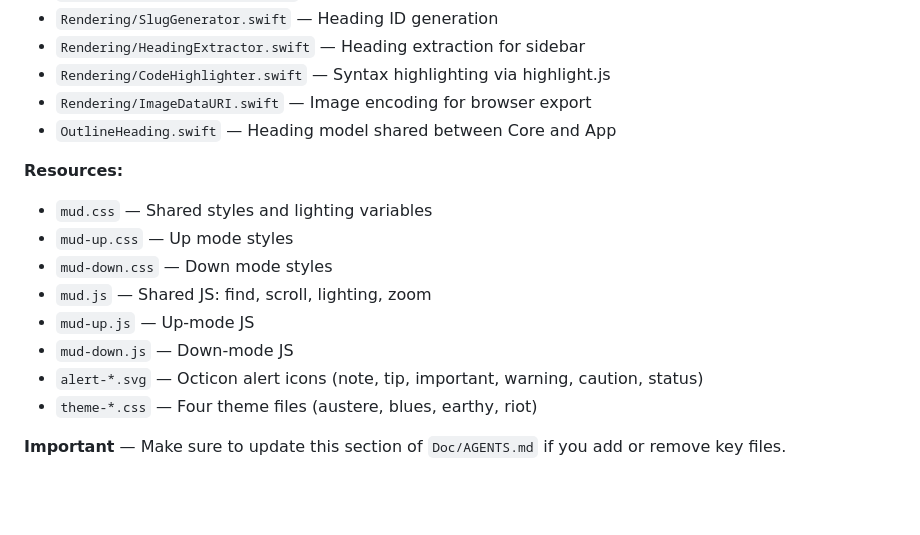
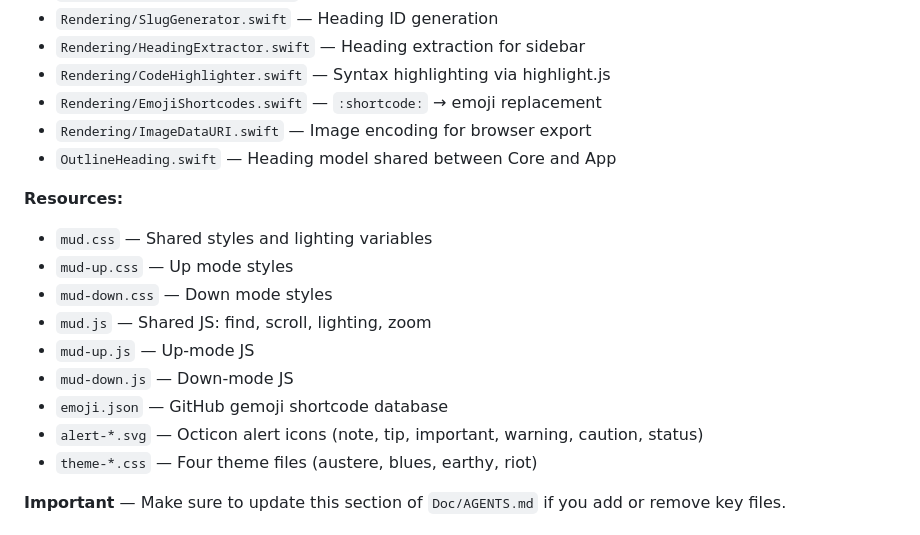
Before and after one commit to joseph/mud, a Markdown page: Doc/AGENTS.md, the part around the change. Rendered like a GitHub page; blank space fills up the shorter version.

```diff
--- a/Doc/AGENTS.md
+++ b/Doc/AGENTS.md
@@ -112,6 +112,7 @@ MVP plan.
 - `Rendering/SlugGenerator.swift` — Heading ID generation
 - `Rendering/HeadingExtractor.swift` — Heading extraction for sidebar
 - `Rendering/CodeHighlighter.swift` — Syntax highlighting via highlight.js
+- `Rendering/EmojiShortcodes.swift` — `:shortcode:` → emoji replacement
 - `Rendering/ImageDataURI.swift` — Image encoding for browser export
 - `OutlineHeading.swift` — Heading model shared between Core and App
 
@@ -123,7 +124,9 @@ MVP plan.
 - `mud.js` — Shared JS: find, scroll, lighting, zoom
 - `mud-up.js` — Up-mode JS
 - `mud-down.js` — Down-mode JS
-- `alert-*.svg` — Octicon alert icons (note, tip, important, warning, caution, status)
+- `emoji.json` — GitHub gemoji shortcode database
+- `alert-*.svg` — Octicon alert icons (note, tip, important, warning, caution,
+  status)
 - `theme-*.css` — Four theme files (austere, blues, earthy, riot)
 
 **Important** — Make sure to update this section of `Doc/AGENTS.md` if you add
```
Also changed, not shown: 2 other files.
